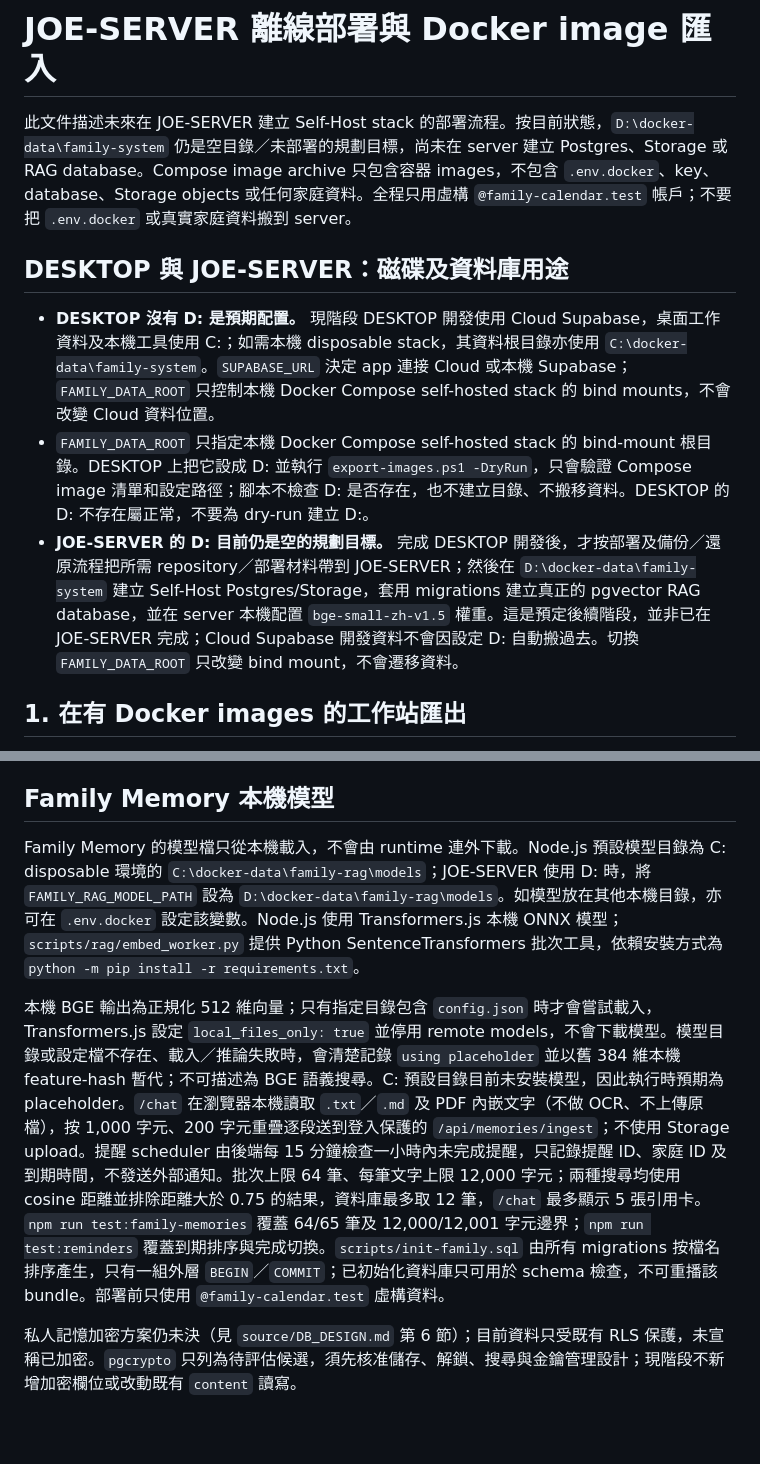
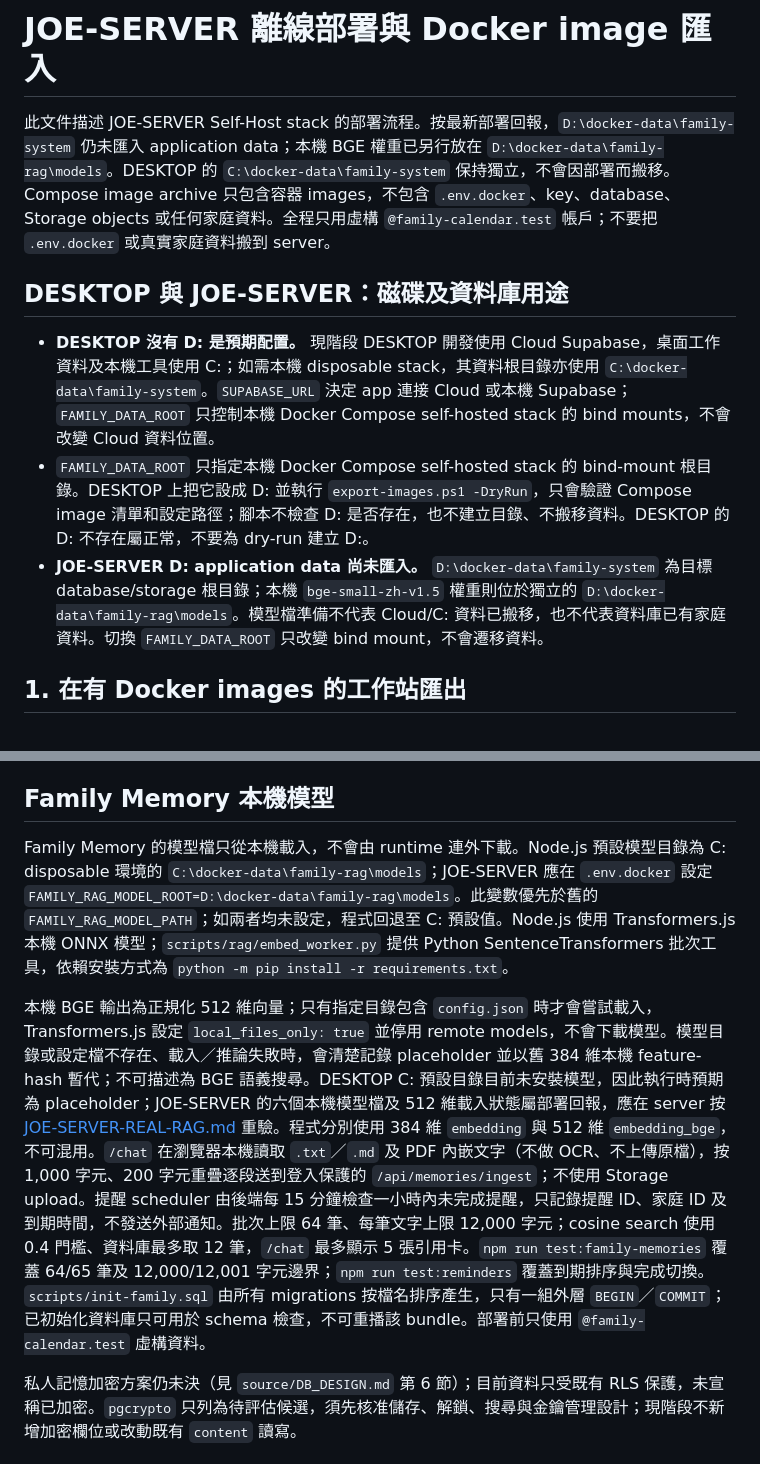
Before and after one commit to Joehk1213/FamilySystem, a Markdown page: docs/JOE-SERVER-DEPLOY.md, 2 parts joined by grey strips. Rendered like a GitHub page; blank space fills up the shorter version.

```diff
--- a/docs/JOE-SERVER-DEPLOY.md
+++ b/docs/JOE-SERVER-DEPLOY.md
@@ -1,12 +1,12 @@
 # JOE-SERVER 離線部署與 Docker image 匯入
 
-此文件描述未來在 JOE-SERVER 建立 Self-Host stack 的部署流程。按目前狀態，`D:\docker-data\family-system` 仍是空目錄／未部署的規劃目標，尚未在 server 建立 Postgres、Storage 或 RAG database。Compose image archive 只包含容器 images，不包含 `.env.docker`、key、database、Storage objects 或任何家庭資料。全程只用虛構 `@family-calendar.test` 帳戶；不要把 `.env.docker` 或真實家庭資料搬到 server。
+此文件描述 JOE-SERVER Self-Host stack 的部署流程。按最新部署回報，`D:\docker-data\family-system` 仍未匯入 application data；本機 BGE 權重已另行放在 `D:\docker-data\family-rag\models`。DESKTOP 的 `C:\docker-data\family-system` 保持獨立，不會因部署而搬移。Compose image archive 只包含容器 images，不包含 `.env.docker`、key、database、Storage objects 或任何家庭資料。全程只用虛構 `@family-calendar.test` 帳戶；不要把 `.env.docker` 或真實家庭資料搬到 server。
 
 ## DESKTOP 與 JOE-SERVER：磁碟及資料庫用途
 
 - **DESKTOP 沒有 D: 是預期配置。** 現階段 DESKTOP 開發使用 Cloud Supabase，桌面工作資料及本機工具使用 C:；如需本機 disposable stack，其資料根目錄亦使用 `C:\docker-data\family-system`。`SUPABASE_URL` 決定 app 連接 Cloud 或本機 Supabase；`FAMILY_DATA_ROOT` 只控制本機 Docker Compose self-hosted stack 的 bind mounts，不會改變 Cloud 資料位置。
 - `FAMILY_DATA_ROOT` 只指定本機 Docker Compose self-hosted stack 的 bind-mount 根目錄。DESKTOP 上把它設成 D: 並執行 `export-images.ps1 -DryRun`，只會驗證 Compose image 清單和設定路徑；腳本不檢查 D: 是否存在，也不建立目錄、不搬移資料。DESKTOP 的 D: 不存在屬正常，不要為 dry-run 建立 D:。
-- **JOE-SERVER 的 D: 目前仍是空的規劃目標。** 完成 DESKTOP 開發後，才按部署及備份／還原流程把所需 repository／部署材料帶到 JOE-SERVER；然後在 `D:\docker-data\family-system` 建立 Self-Host Postgres/Storage，套用 migrations 建立真正的 pgvector RAG database，並在 server 本機配置 `bge-small-zh-v1.5` 權重。這是預定後續階段，並非已在 JOE-SERVER 完成；Cloud Supabase 開發資料不會因設定 D: 自動搬過去。切換 `FAMILY_DATA_ROOT` 只改變 bind mount，不會遷移資料。
+- **JOE-SERVER D: application data 尚未匯入。** `D:\docker-data\family-system` 為目標 database/storage 根目錄；本機 `bge-small-zh-v1.5` 權重則位於獨立的 `D:\docker-data\family-rag\models`。模型檔準備不代表 Cloud/C: 資料已搬移，也不代表資料庫已有家庭資料。切換 `FAMILY_DATA_ROOT` 只改變 bind mount，不會遷移資料。
 
 ## 1. 在有 Docker images 的工作站匯出
 
@@ -118,9 +118,9 @@ npm start
 
 ## Family Memory 本機模型
 
-Family Memory 的模型檔只從本機載入，不會由 runtime 連外下載。Node.js 預設模型目錄為 C: disposable 環境的 `C:\docker-data\family-rag\models`；JOE-SERVER 使用 D: 時，將 `FAMILY_RAG_MODEL_PATH` 設為 `D:\docker-data\family-rag\models`。如模型放在其他本機目錄，亦可在 `.env.docker` 設定該變數。Node.js 使用 Transformers.js 本機 ONNX 模型；`scripts/rag/embed_worker.py` 提供 Python SentenceTransformers 批次工具，依賴安裝方式為 `python -m pip install -r requirements.txt`。
+Family Memory 的模型檔只從本機載入，不會由 runtime 連外下載。Node.js 預設模型目錄為 C: disposable 環境的 `C:\docker-data\family-rag\models`；JOE-SERVER 應在 `.env.docker` 設定 `FAMILY_RAG_MODEL_ROOT=D:\docker-data\family-rag\models`。此變數優先於舊的 `FAMILY_RAG_MODEL_PATH`；如兩者均未設定，程式回退至 C: 預設值。Node.js 使用 Transformers.js 本機 ONNX 模型；`scripts/rag/embed_worker.py` 提供 Python SentenceTransformers 批次工具，依賴安裝方式為 `python -m pip install -r requirements.txt`。
 
-本機 BGE 輸出為正規化 512 維向量；只有指定目錄包含 `config.json` 時才會嘗試載入，Transformers.js 設定 `local_files_only: true` 並停用 remote models，不會下載模型。模型目錄或設定檔不存在、載入／推論失敗時，會清楚記錄 `using placeholder` 並以舊 384 維本機 feature-hash 暫代；不可描述為 BGE 語義搜尋。C: 預設目錄目前未安裝模型，因此執行時預期為 placeholder。`/chat` 在瀏覽器本機讀取 `.txt`／`.md` 及 PDF 內嵌文字（不做 OCR、不上傳原檔），按 1,000 字元、200 字元重疊逐段送到登入保護的 `/api/memories/ingest`；不使用 Storage upload。提醒 scheduler 由後端每 15 分鐘檢查一小時內未完成提醒，只記錄提醒 ID、家庭 ID 及到期時間，不發送外部通知。批次上限 64 筆、每筆文字上限 12,000 字元；兩種搜尋均使用 cosine 距離並排除距離大於 0.75 的結果，資料庫最多取 12 筆，`/chat` 最多顯示 5 張引用卡。`npm run test:family-memories` 覆蓋 64/65 筆及 12,000/12,001 字元邊界；`npm run test:reminders` 覆蓋到期排序與完成切換。`scripts/init-family.sql` 由所有 migrations 按檔名排序產生，只有一組外層 `BEGIN`／`COMMIT`；已初始化資料庫只可用於 schema 檢查，不可重播該 bundle。部署前只使用 `@family-calendar.test` 虛構資料。
+本機 BGE 輸出為正規化 512 維向量；只有指定目錄包含 `config.json` 時才會嘗試載入，Transformers.js 設定 `local_files_only: true` 並停用 remote models，不會下載模型。模型目錄或設定檔不存在、載入／推論失敗時，會清楚記錄 placeholder 並以舊 384 維本機 feature-hash 暫代；不可描述為 BGE 語義搜尋。DESKTOP C: 預設目錄目前未安裝模型，因此執行時預期為 placeholder；JOE-SERVER 的六個本機模型檔及 512 維載入狀態屬部署回報，應在 server 按 [JOE-SERVER-REAL-RAG.md](./JOE-SERVER-REAL-RAG.md) 重驗。程式分別使用 384 維 `embedding` 與 512 維 `embedding_bge`，不可混用。`/chat` 在瀏覽器本機讀取 `.txt`／`.md` 及 PDF 內嵌文字（不做 OCR、不上傳原檔），按 1,000 字元、200 字元重疊逐段送到登入保護的 `/api/memories/ingest`；不使用 Storage upload。提醒 scheduler 由後端每 15 分鐘檢查一小時內未完成提醒，只記錄提醒 ID、家庭 ID 及到期時間，不發送外部通知。批次上限 64 筆、每筆文字上限 12,000 字元；cosine search 使用 0.4 門檻、資料庫最多取 12 筆，`/chat` 最多顯示 5 張引用卡。`npm run test:family-memories` 覆蓋 64/65 筆及 12,000/12,001 字元邊界；`npm run test:reminders` 覆蓋到期排序與完成切換。`scripts/init-family.sql` 由所有 migrations 按檔名排序產生，只有一組外層 `BEGIN`／`COMMIT`；已初始化資料庫只可用於 schema 檢查，不可重播該 bundle。部署前只使用 `@family-calendar.test` 虛構資料。
 
 私人記憶加密方案仍未決（見 `source/DB_DESIGN.md` 第 6 節）；目前資料只受既有 RLS 保護，未宣稱已加密。`pgcrypto` 只列為待評估候選，須先核准儲存、解鎖、搜尋與金鑰管理設計；現階段不新增加密欄位或改動既有 `content` 讀寫。
 
```
Also changed, not shown: docs/JOE-SERVER-DEPLOY-FINAL.md (added, +55 -0 lines), docs/JOE-SERVER-REAL-RAG.md (+29 -18 lines).
